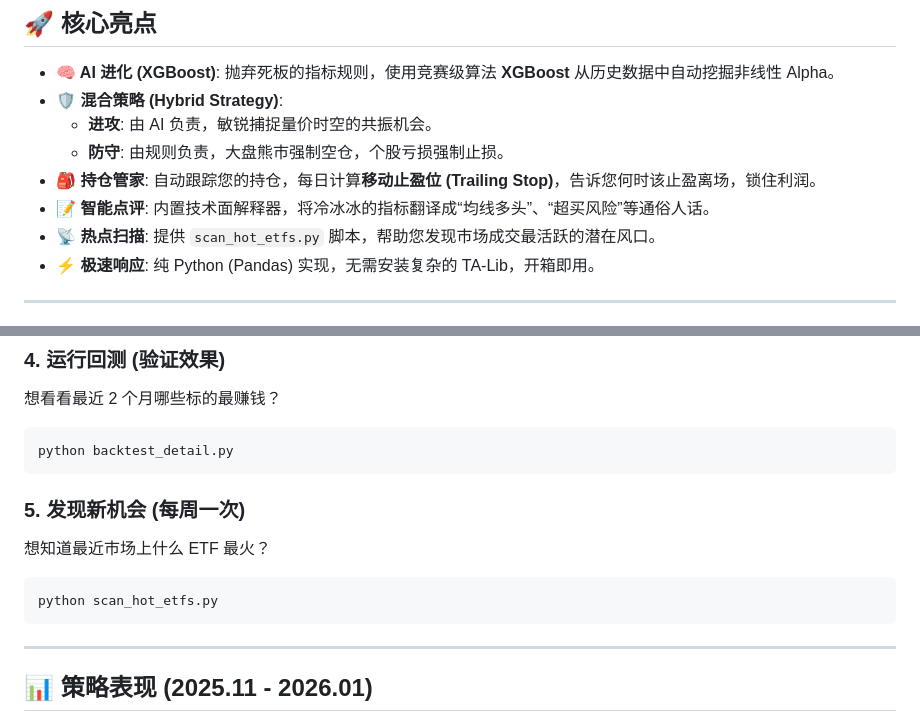
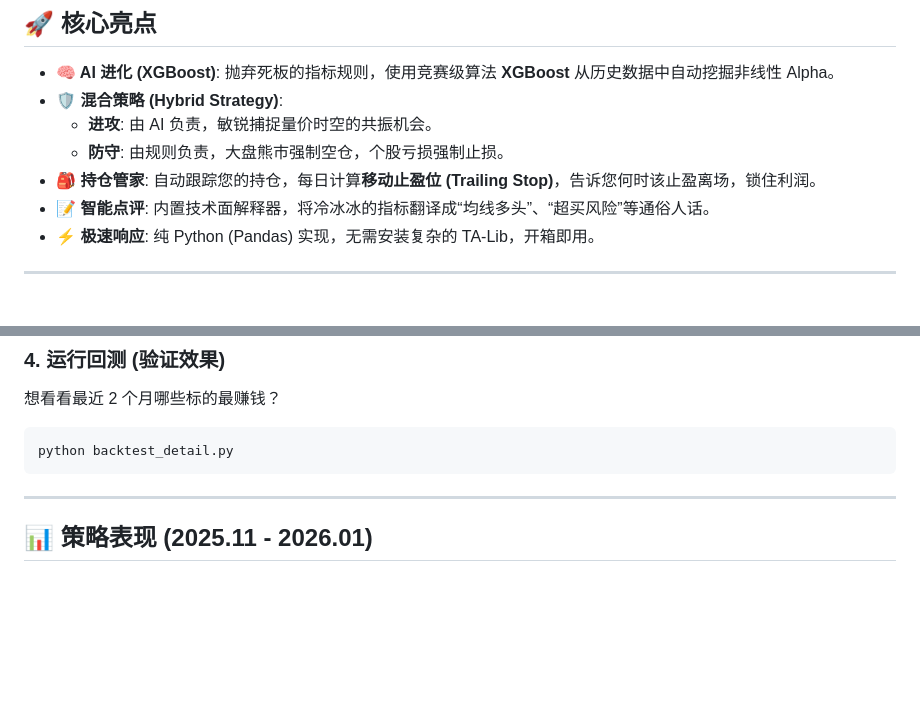
Before and after one commit to honins/quant-etf, a Markdown page: README.md, 2 parts joined by grey strips. GitHub-like rendering; blank space fills up the shorter version.

````diff
--- a/README.md
+++ b/README.md
@@ -18,7 +18,6 @@
     *   **防守**: 由规则负责，大盘熊市强制空仓，个股亏损强制止损。
 *   **🎒 持仓管家**: 自动跟踪您的持仓，每日计算**移动止盈位 (Trailing Stop)**，告诉您何时该止盈离场，锁住利润。
 *   **📝 智能点评**: 内置技术面解释器，将冷冰冰的指标翻译成“均线多头”、“超买风险”等通俗人话。
-*   **📡 热点扫描**: 提供 `scan_hot_etfs.py` 脚本，帮助您发现市场成交最活跃的潜在风口。
 *   **⚡ 极速响应**: 纯 Python (Pandas) 实现，无需安装复杂的 TA-Lib，开箱即用。
 
 ---
@@ -94,14 +93,6 @@ python train_and_backtest.py
 python backtest_detail.py
 ```
 
-### 5. 发现新机会 (每周一次)
-
-想知道最近市场上什么 ETF 最火？
-
-```bash
-python scan_hot_etfs.py
-```
-
 ---
 
 ## 📊 策略表现 (2025.11 - 2026.01)
````
